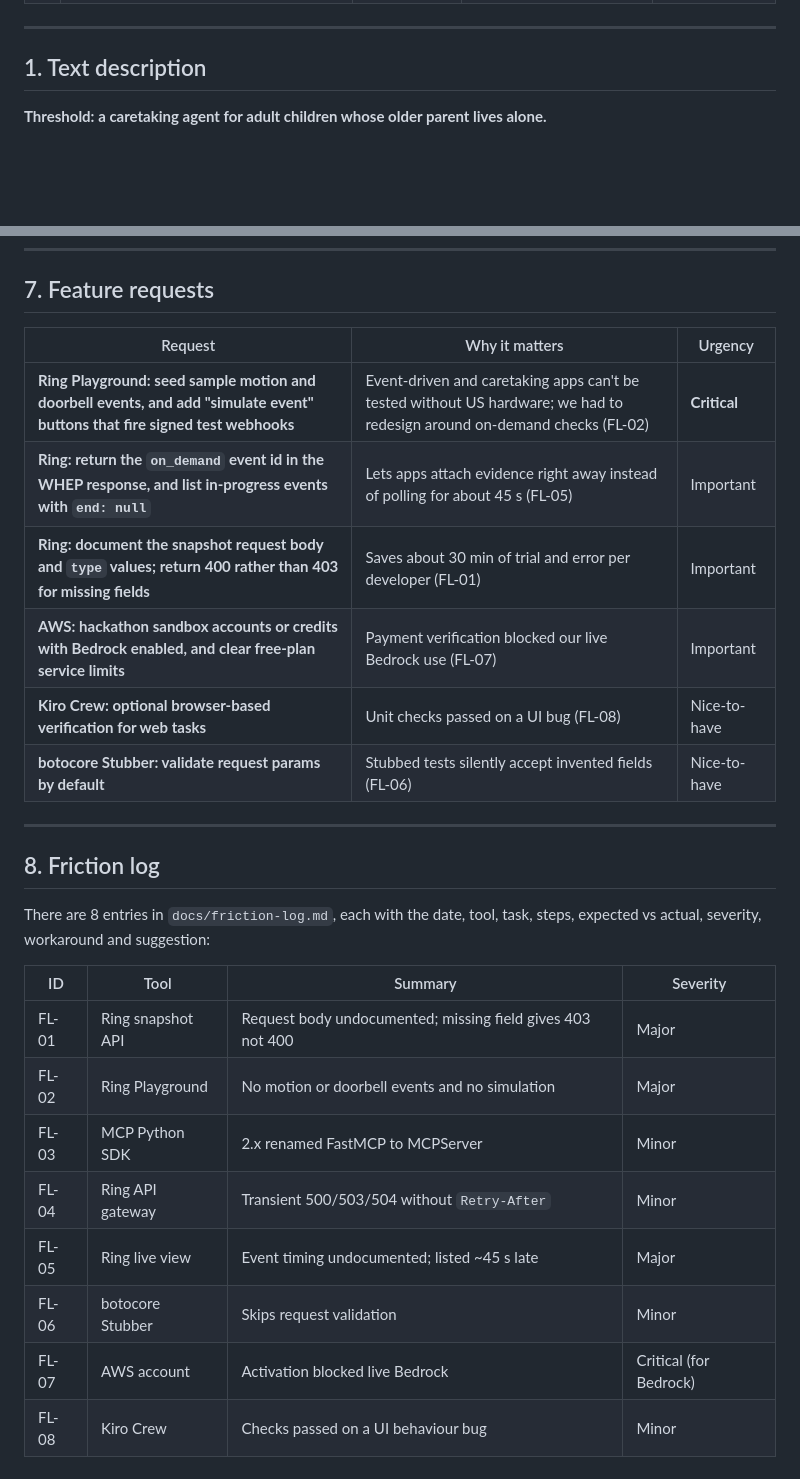
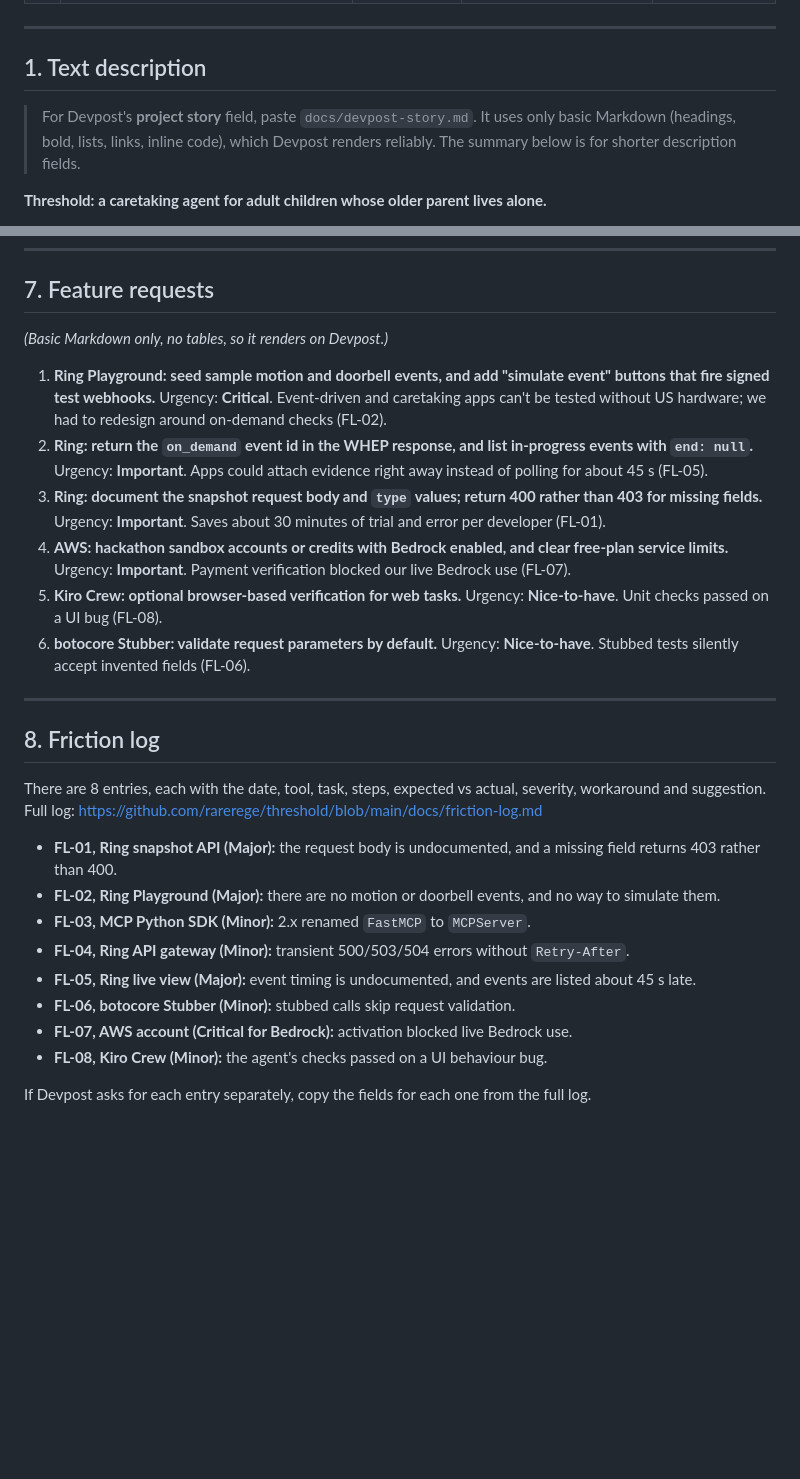
Before and after one commit to rarerege/threshold, a Markdown page: docs/submission.md, 2 parts joined by grey strips. Rendered like a GitHub page; blank space fills up the shorter version.

```diff
--- a/docs/submission.md
+++ b/docs/submission.md
@@ -18,6 +18,8 @@ Copy-paste source for every field. Deadline: **Fri 23 Oct 2026, 12:00 PT (Sat 24
 ---
 
 ## 1. Text description
+
+> For Devpost's **project story** field, paste `docs/devpost-story.md`. It uses only basic Markdown (headings, bold, lists, links, inline code), which Devpost renders reliably. The summary below is for shorter description fields.
 
 **Threshold: a caretaking agent for adult children whose older parent lives alone.**
 
@@ -154,28 +156,28 @@ Used but not included: Ring's official `ring-api-helloworld` sample app, which w
 
 ## 7. Feature requests
 
-| Request | Why it matters | Urgency |
-|---|---|---|
-| **Ring Playground: seed sample motion and doorbell events, and add "simulate event" buttons that fire signed test webhooks** | Event-driven and caretaking apps can't be tested without US hardware; we had to redesign around on-demand checks (FL-02) | **Critical** |
-| **Ring: return the `on_demand` event id in the WHEP response, and list in-progress events with `end: null`** | Lets apps attach evidence right away instead of polling for about 45 s (FL-05) | Important |
-| **Ring: document the snapshot request body and `type` values; return 400 rather than 403 for missing fields** | Saves about 30 min of trial and error per developer (FL-01) | Important |
-| **AWS: hackathon sandbox accounts or credits with Bedrock enabled, and clear free-plan service limits** | Payment verification blocked our live Bedrock use (FL-07) | Important |
-| **Kiro Crew: optional browser-based verification for web tasks** | Unit checks passed on a UI bug (FL-08) | Nice-to-have |
-| **botocore Stubber: validate request params by default** | Stubbed tests silently accept invented fields (FL-06) | Nice-to-have |
+*(Basic Markdown only, no tables, so it renders on Devpost.)*
+
+1. **Ring Playground: seed sample motion and doorbell events, and add "simulate event" buttons that fire signed test webhooks.** Urgency: **Critical**. Event-driven and caretaking apps can't be tested without US hardware; we had to redesign around on-demand checks (FL-02).
+2. **Ring: return the `on_demand` event id in the WHEP response, and list in-progress events with `end: null`.** Urgency: **Important**. Apps could attach evidence right away instead of polling for about 45 s (FL-05).
+3. **Ring: document the snapshot request body and `type` values; return 400 rather than 403 for missing fields.** Urgency: **Important**. Saves about 30 minutes of trial and error per developer (FL-01).
+4. **AWS: hackathon sandbox accounts or credits with Bedrock enabled, and clear free-plan service limits.** Urgency: **Important**. Payment verification blocked our live Bedrock use (FL-07).
+5. **Kiro Crew: optional browser-based verification for web tasks.** Urgency: **Nice-to-have**. Unit checks passed on a UI bug (FL-08).
+6. **botocore Stubber: validate request parameters by default.** Urgency: **Nice-to-have**. Stubbed tests silently accept invented fields (FL-06).
 
 ---
 
 ## 8. Friction log
 
-There are 8 entries in `docs/friction-log.md`, each with the date, tool, task, steps, expected vs actual, severity, workaround and suggestion:
+There are 8 entries, each with the date, tool, task, steps, expected vs actual, severity, workaround and suggestion. Full log: https://github.com/rarerege/threshold/blob/main/docs/friction-log.md
 
-| ID | Tool | Summary | Severity |
-|---|---|---|---|
-| FL-01 | Ring snapshot API | Request body undocumented; missing field gives 403 not 400 | Major |
-| FL-02 | Ring Playground | No motion or doorbell events and no simulation | Major |
-| FL-03 | MCP Python SDK | 2.x renamed FastMCP to MCPServer | Minor |
-| FL-04 | Ring API gateway | Transient 500/503/504 without `Retry-After` | Minor |
-| FL-05 | Ring live view | Event timing undocumented; listed ~45 s late | Major |
-| FL-06 | botocore Stubber | Skips request validation | Minor |
-| FL-07 | AWS account | Activation blocked live Bedrock | Critical (for Bedrock) |
-| FL-08 | Kiro Crew | Checks passed on a UI behaviour bug | Minor |
+- **FL-01, Ring snapshot API (Major):** the request body is undocumented, and a missing field returns 403 rather than 400.
+- **FL-02, Ring Playground (Major):** there are no motion or doorbell events, and no way to simulate them.
+- **FL-03, MCP Python SDK (Minor):** 2.x renamed `FastMCP` to `MCPServer`.
+- **FL-04, Ring API gateway (Minor):** transient 500/503/504 errors without `Retry-After`.
+- **FL-05, Ring live view (Major):** event timing is undocumented, and events are listed about 45 s late.
+- **FL-06, botocore Stubber (Minor):** stubbed calls skip request validation.
+- **FL-07, AWS account (Critical for Bedrock):** activation blocked live Bedrock use.
+- **FL-08, Kiro Crew (Minor):** the agent's checks passed on a UI behaviour bug.
+
+If Devpost asks for each entry separately, copy the fields for each one from the full log.
```
Also changed, not shown: docs/devpost-story.md (added, +95 -0 lines).
